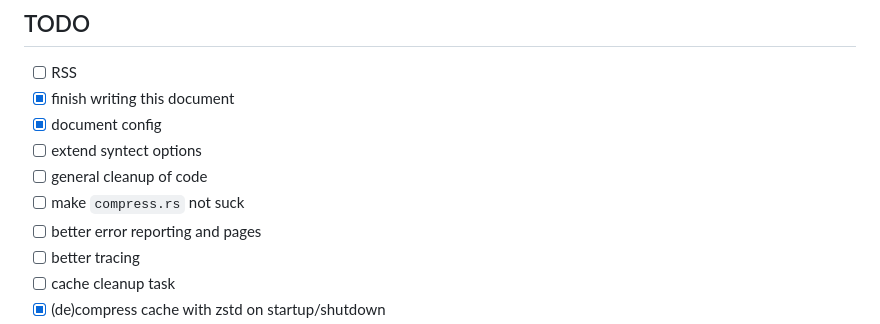
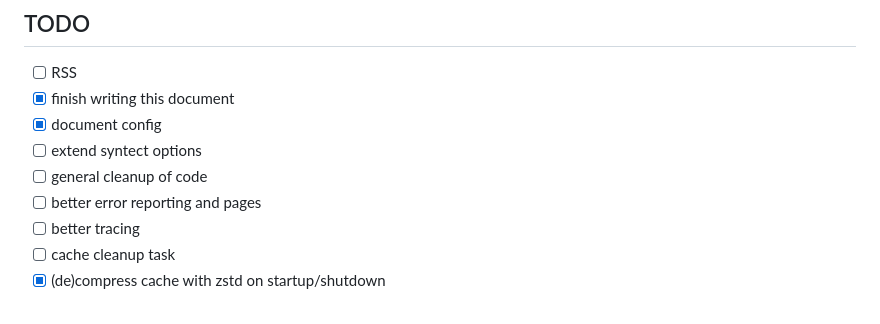
Before and after one commit to slonkazoid/bingus-blog, a Markdown page: README.md, the part around the change. Rendered like a GitHub page.

Commit message:
remove compression goal

```diff
--- a/README.md
+++ b/README.md
@@ -16,7 +16,6 @@ blazingly fast markdown blog software written in rust memory safe
 - [x] document config
 - [ ] extend syntect options
 - [ ] general cleanup of code
-- [ ] make `compress.rs` not suck
 - [ ] better error reporting and pages
 - [ ] better tracing
 - [ ] cache cleanup task
```
